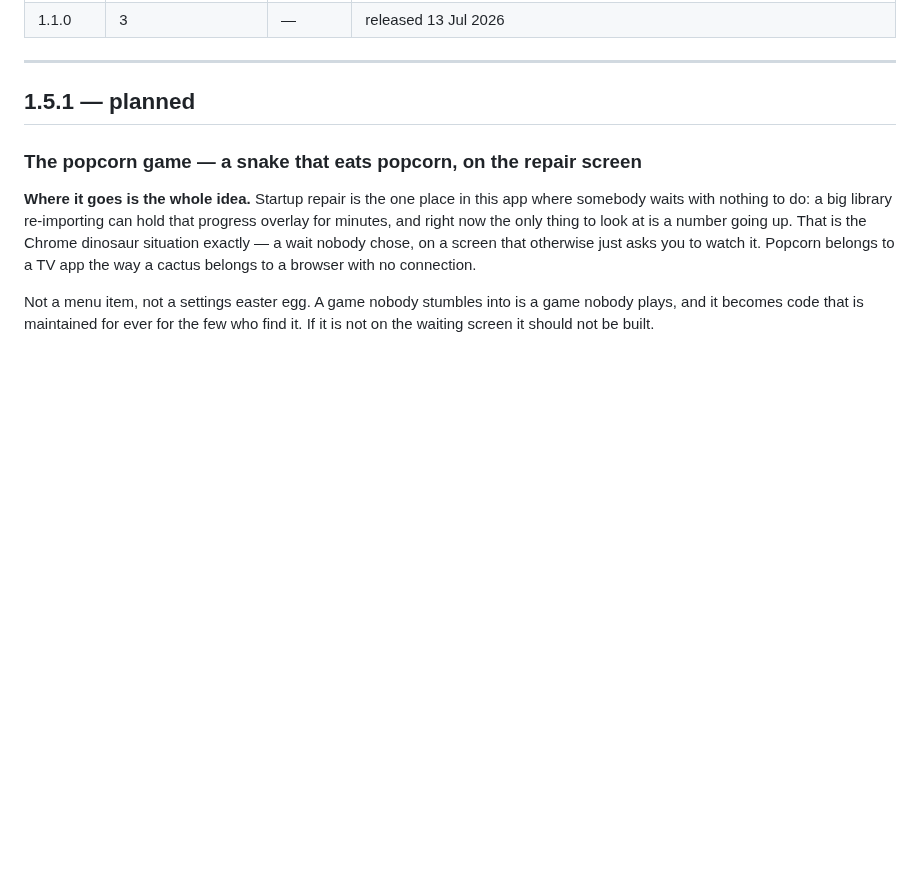
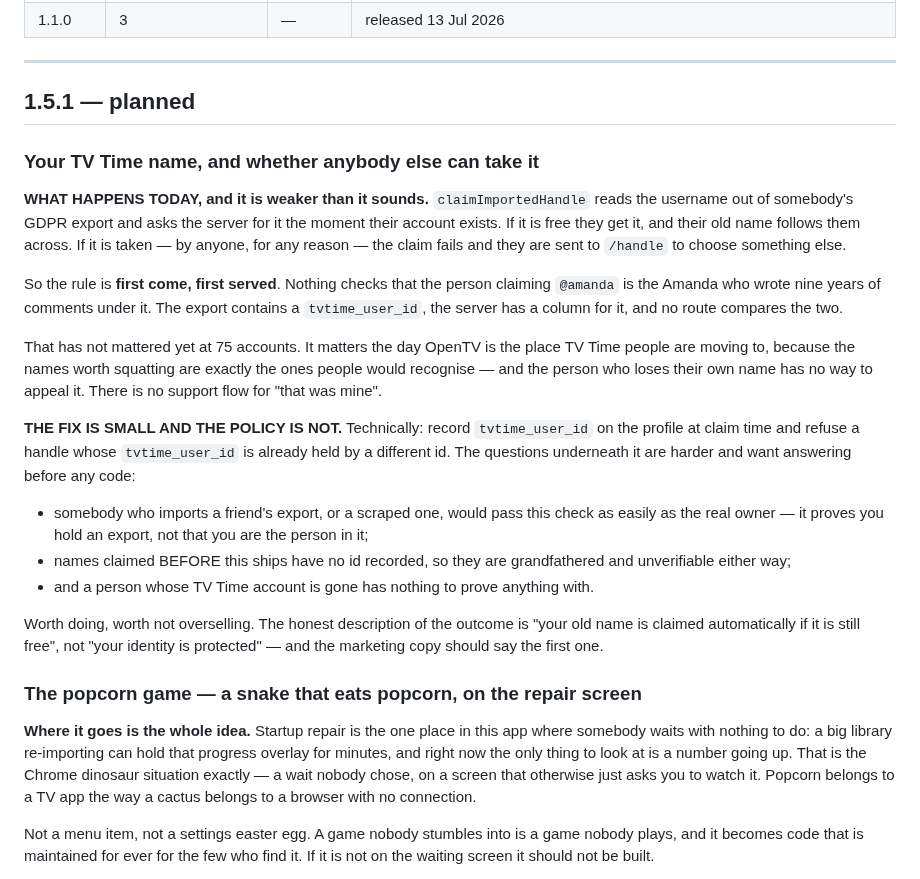
Before and after one commit to mahmoodbashar08/opentv-app, a Markdown page: CHANGELOG.md, the part around the change. GitHub-like rendering; blank space fills up the shorter version.

Commit message:
Whether anybody else can take your TV Time name
claimImportedHandle asks the server for the username out of somebody's export
the moment their account exists, and gets it if it is free. Nothing checks
that the person claiming @amanda is the Amanda who wrote nine years of
comments under it -- the export carries a tvtime_user_id, the server has a
column for it, and no route compares the two.

First come, first served. Fine at 75 accounts, not fine on the day OpenTV is
where TV Time people are moving, because the names worth squatting are the
recognisable ones and the person who loses their own has nowhere to appeal.

Written down rather than built, because the policy is harder than the code:
holding an export is not being the person in it, names claimed before any
check ships are unverifiable, and somebody whose TV Time account is gone can
prove nothing at all. The note also fixes the description -- "your old name is
claimed automatically if it is still free" is true; "your identity is
protected" is not, and nearly went into a public message.

```diff
--- a/CHANGELOG.md
+++ b/CHANGELOG.md
@@ -30,6 +30,40 @@ Play Console record rather than per-change.
 
 
 ## 1.5.1 — planned
+
+### Your TV Time name, and whether anybody else can take it
+
+**WHAT HAPPENS TODAY, and it is weaker than it sounds.** `claimImportedHandle`
+reads the username out of somebody's GDPR export and asks the server for it the
+moment their account exists. If it is free they get it, and their old name
+follows them across. If it is taken — by anyone, for any reason — the claim
+fails and they are sent to `/handle` to choose something else.
+
+So the rule is **first come, first served**. Nothing checks that the person
+claiming `@amanda` is the Amanda who wrote nine years of comments under it. The
+export contains a `tvtime_user_id`, the server has a column for it, and no
+route compares the two.
+
+That has not mattered yet at 75 accounts. It matters the day OpenTV is the
+place TV Time people are moving to, because the names worth squatting are
+exactly the ones people would recognise — and the person who loses their own
+name has no way to appeal it. There is no support flow for "that was mine".
+
+**THE FIX IS SMALL AND THE POLICY IS NOT.** Technically: record
+`tvtime_user_id` on the profile at claim time and refuse a handle whose
+`tvtime_user_id` is already held by a different id. The questions underneath it
+are harder and want answering before any code:
+
+- somebody who imports a friend's export, or a scraped one, would pass this
+  check as easily as the real owner — it proves you hold an export, not that
+  you are the person in it;
+- names claimed BEFORE this ships have no id recorded, so they are grandfathered
+  and unverifiable either way;
+- and a person whose TV Time account is gone has nothing to prove anything with.
+
+Worth doing, worth not overselling. The honest description of the outcome is
+"your old name is claimed automatically if it is still free", not "your identity
+is protected" — and the marketing copy should say the first one.
 
 ### The popcorn game — a snake that eats popcorn, on the repair screen
 
```
